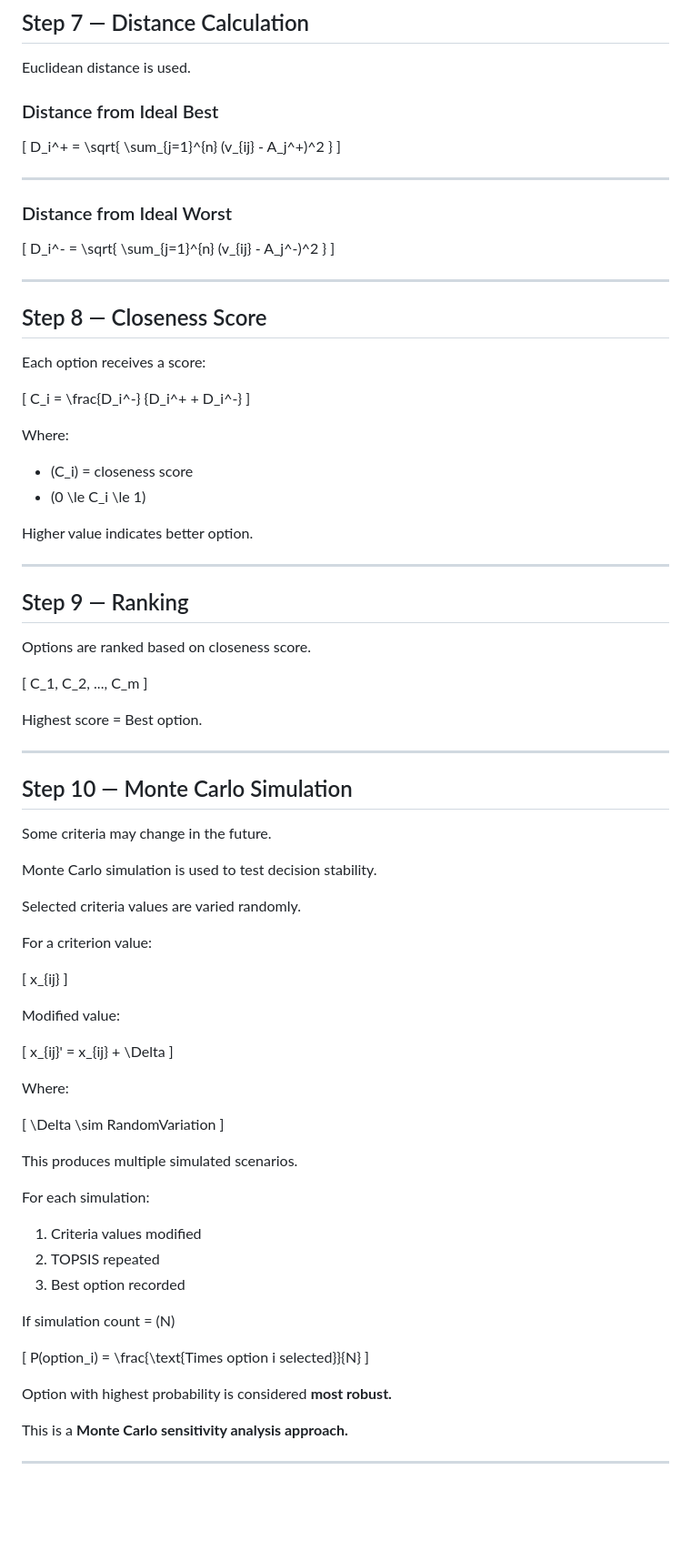
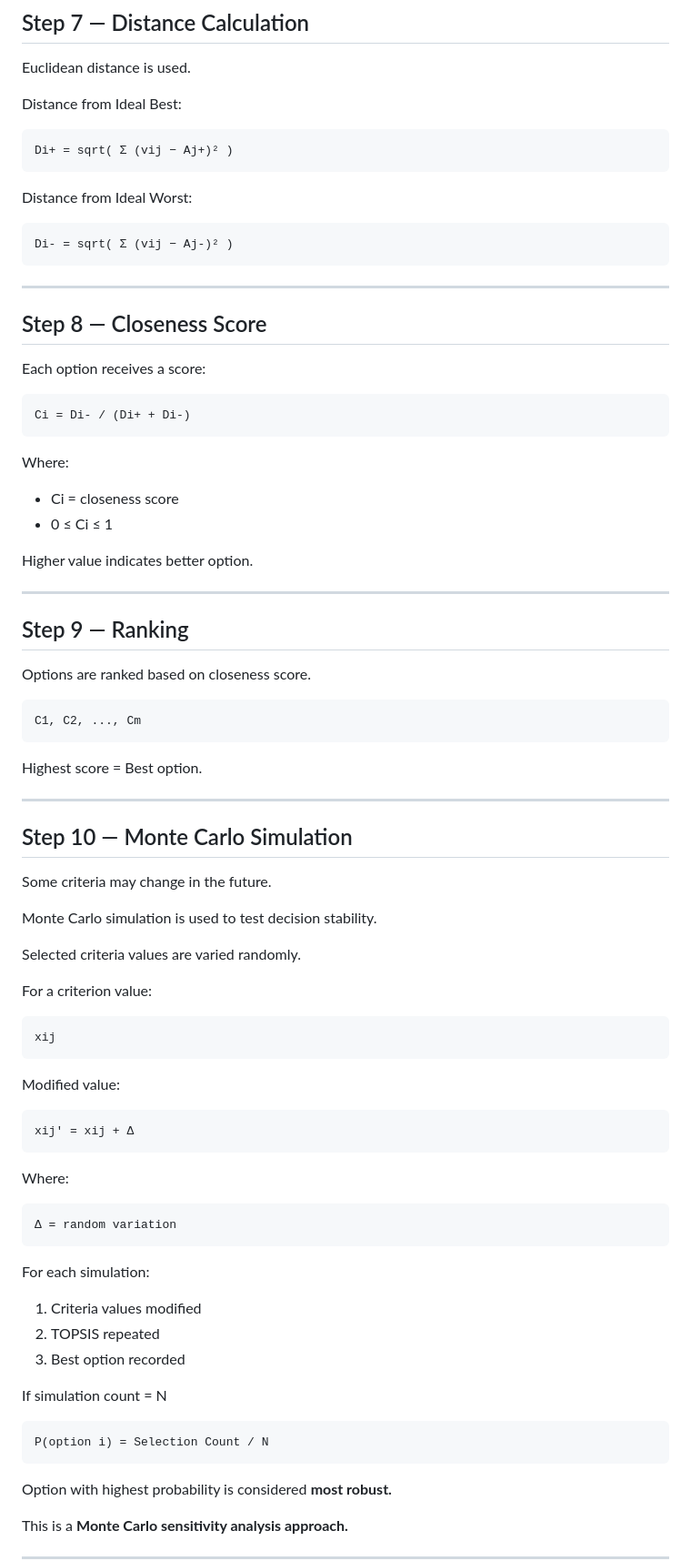
Before and after one commit to ATHULYAL/decision_companion, a Markdown page: README.md, the part around one of its changes. Shown at 91% size. Rendered like a GitHub page; blank space fills up the shorter version.

````diff
--- a/README.md
+++ b/README.md
@@ -204,27 +180,17 @@ Worst value for each criterion.
 
 Euclidean distance is used.
 
-### Distance from Ideal Best
+Distance from Ideal Best:
 
-[
-D_i^+ =
-\sqrt{
-\sum_{j=1}^{n}
-(v_{ij} - A_j^+)^2
-}
-]
+```
+Di+ = sqrt( Σ (vij − Aj+)² )
+```
 
----
+Distance from Ideal Worst:
 
-### Distance from Ideal Worst
-
-[
-D_i^- =
-\sqrt{
-\sum_{j=1}^{n}
-(v_{ij} - A_j^-)^2
-}
-]
+```
+Di- = sqrt( Σ (vij − Aj-)² )
+```
 
 ---
 
@@ -232,16 +198,14 @@ D_i^- =
 
 Each option receives a score:
 
-[
-C_i =
-\frac{D_i^-}
-{D_i^+ + D_i^-}
-]
+```
+Ci = Di- / (Di+ + Di-)
+```
 
 Where:
 
-* (C_i) = closeness score
-* (0 \le C_i \le 1)
+* Ci = closeness score
+* 0 ≤ Ci ≤ 1
 
 Higher value indicates better option.
 
@@ -251,9 +215,9 @@ Higher value indicates better option.
 
 Options are ranked based on closeness score.
 
-[
-C_1, C_2, ..., C_m
-]
+```
+C1, C2, ..., Cm
+```
 
 Highest score = Best option.
 
@@ -269,23 +233,21 @@ Selected criteria values are varied randomly.
 
 For a criterion value:
 
-[
-x_{ij}
-]
+```
+xij
+```
 
 Modified value:
 
-[
-x_{ij}' = x_{ij} + \Delta
-]
+```
+xij' = xij + Δ
+```
 
 Where:
 
-[
-\Delta \sim RandomVariation
-]
-
-This produces multiple simulated scenarios.
+```
+Δ = random variation
+```
 
 For each simulation:
 
@@ -293,12 +255,11 @@ For each simulation:
 2. TOPSIS repeated
 3. Best option recorded
 
-If simulation count = (N)
+If simulation count = N
 
-[
-P(option_i) =
-\frac{\text{Times option i selected}}{N}
-]
+```
+P(option i) = Selection Count / N
+```
 
 Option with highest probability is considered **most robust.**
 
````
Also changed, not shown: other parts of README.md (+43 -67 lines).
